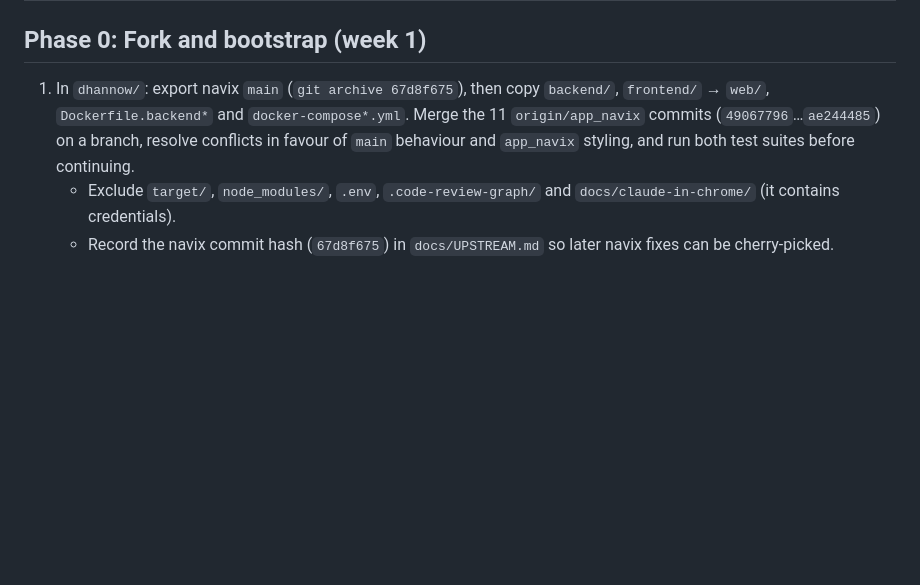
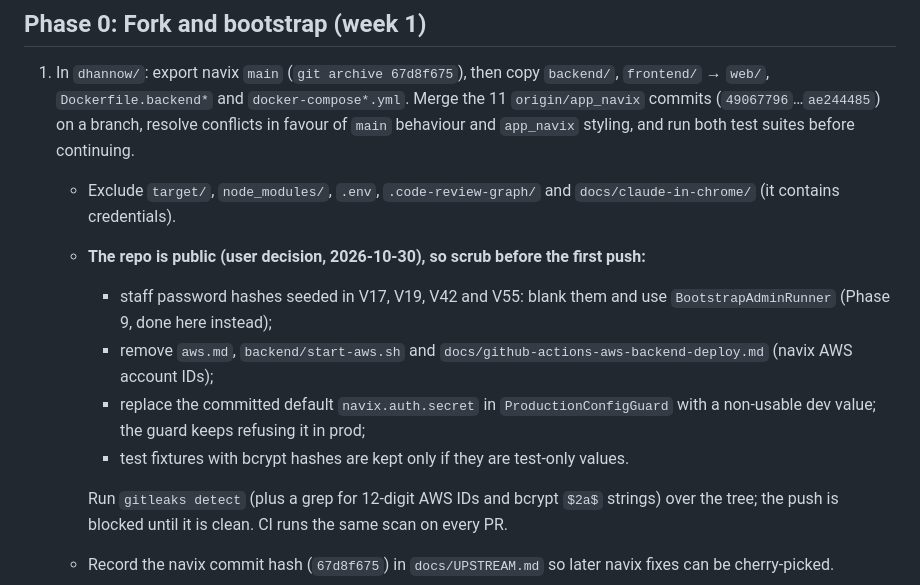
Before and after one commit to kartikjindal/dhannow, a Markdown page: docs/PLAN.md, the part around the change. Drawn GitHub-style; blank space fills up the shorter version.

Commit message:
Record public-repo decision and pre-push scrub list for the navix fork
Co-Authored-By: Claude Opus 5.5 <noreply@anthropic.com>

```diff
--- a/docs/PLAN.md
+++ b/docs/PLAN.md
@@ -187,6 +187,13 @@ The wireframe is the app's spec, so it is fixed first and re-published to https:
 
 1. In `dhannow/`: export navix `main` (`git archive 67d8f675`), then copy `backend/`, `frontend/` → `web/`, `Dockerfile.backend*` and `docker-compose*.yml`. Merge the 11 `origin/app_navix` commits (`49067796`…`ae244485`) on a branch, resolve conflicts in favour of `main` behaviour and `app_navix` styling, and run both test suites before continuing.
    - Exclude `target/`, `node_modules/`, `.env`, `.code-review-graph/` and `docs/claude-in-chrome/` (it contains credentials).
+   - **The repo is public (user decision, 2026-10-30), so scrub before the first push:**
+     - staff password hashes seeded in V17, V19, V42 and V55: blank them and use `BootstrapAdminRunner` (Phase 9, done here instead);
+     - remove `aws.md`, `backend/start-aws.sh` and `docs/github-actions-aws-backend-deploy.md` (navix AWS account IDs);
+     - replace the committed default `navix.auth.secret` in `ProductionConfigGuard` with a non-usable dev value; the guard keeps refusing it in prod;
+     - test fixtures with bcrypt hashes are kept only if they are test-only values.
+
+     Run `gitleaks detect` (plus a grep for 12-digit AWS IDs and bcrypt `$2a$` strings) over the tree; the push is blocked until it is clean. CI runs the same scan on every PR.
    - Record the navix commit hash (`67d8f675`) in `docs/UPSTREAM.md` so later navix fixes can be cherry-picked.
 2. Pull the wireframe boards into `docs/wireframes/` (Artifact read of every `project/*.dc.html` + `canvas.json`). Move the difference doc and the DhanNow `.docx` sources into `docs/product/`.
 3. Delete the `backend/.env` trap:
```
Also changed, not shown: CLAUDE.md (+1 -1 lines).
